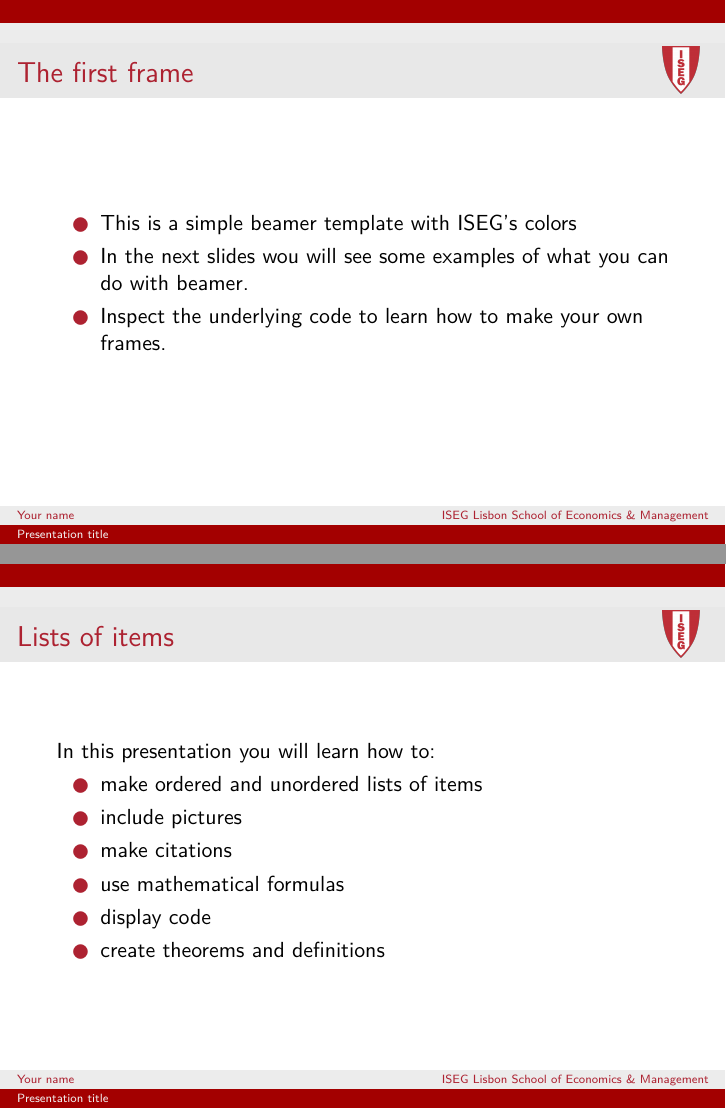
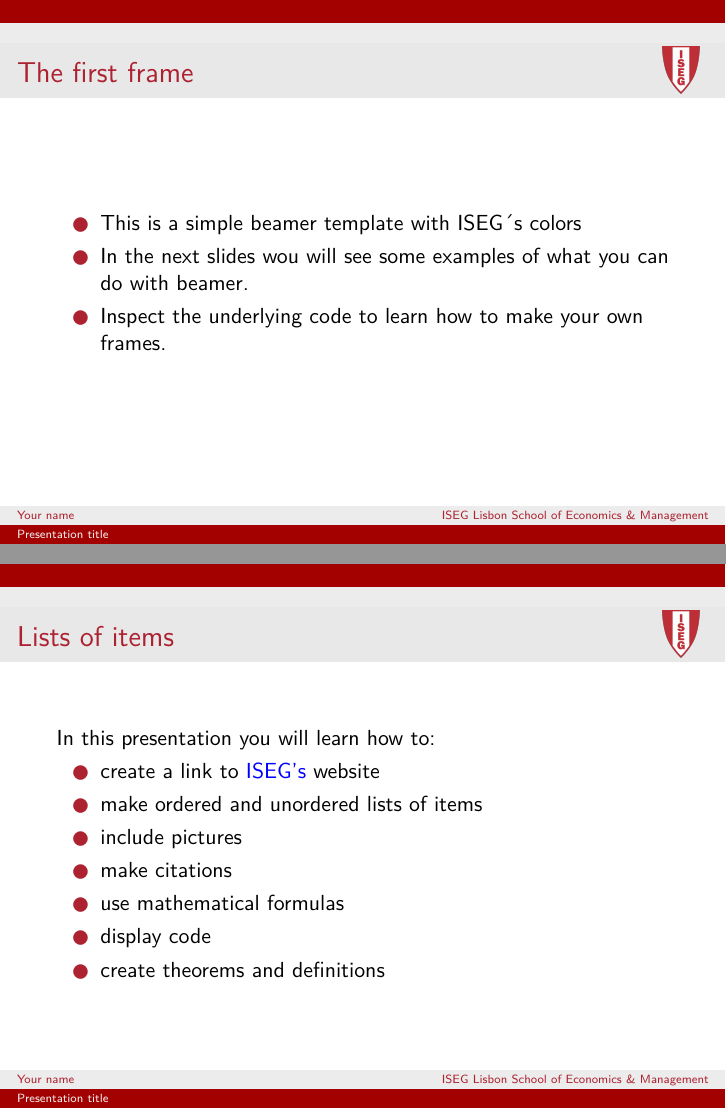
Before and after one commit to ptfonseca/ISEG-beamer-templates, LaTeX slides (ISEG-beamer101-template/presentation.tex, which reads ISEG-beamer101-template/files/preamble.tex): pages 2 and 3 of 14, joined at a grey line. Compiled offline with pdfLaTeX.

Commit message:
url example included

```diff
--- a/ISEG-beamer101-template/files/preamble.tex
+++ b/ISEG-beamer101-template/files/preamble.tex
@@ -34,8 +34,10 @@
 \usepackage{bm}
 \usepackage{tabularx}
 \usepackage{tikz}
-\hypersetup{linkcolor=blue,urlcolor=blue}
+\usepackage{hyperref}
 \PassOptionsToPackage{fancyvrb, newverbs, dvipsnames, table}{xcolor}
+\hypersetup{colorlinks, allcolors=., urlcolor=blue}
+
 
 % ISEG name and logo
 %--------------------------------------------------------------
--- a/ISEG-beamer101-template/presentation.tex
+++ b/ISEG-beamer101-template/presentation.tex
@@ -34,7 +34,7 @@
 %--------------------------------------------------------------
 \begin{frame}{The first frame}
 	\begin{itemize}
-		\item This is a simple beamer template with ISEG's colors
+		\item This is a simple beamer template with ISEG´s colors
 		\item In the next slides wou will see some examples of what you can do with beamer.
 		\item Inspect the underlying code to learn how to make your own frames.
 	\end{itemize}
@@ -45,6 +45,7 @@
 \begin{frame}{Lists of items}
 	In this presentation you will learn how to:
 	\begin{itemize}
+	\item create a link to  \href{https://www.iseg.ulisboa.pt/aquila/instituicao/ISEG/}{ISEG's} website
 	\item make ordered and unordered lists of items
 	\item include pictures
 	\item make citations
```
Also changed, not shown: lecture-slides-template/files/preamble.tex (+1 -1 lines), lecture-slides-template/presentation.tex (+1 -0 lines), minimalist-template/files/preamble.tex (+2 -0 lines), minimalist-template/presentation.tex (+1 -0 lines), thesis-presentation-template/files/preamble.tex (+1 -0 lines), thesis-presentation-template/presentation.tex (+1 -0 lines), ISEG-beamer101-template/presentation.pdf, lecture-slides-template/presentation.pdf, minimalist-template/presentation.pdf, thesis-presentation-template/presentation.pdf.
